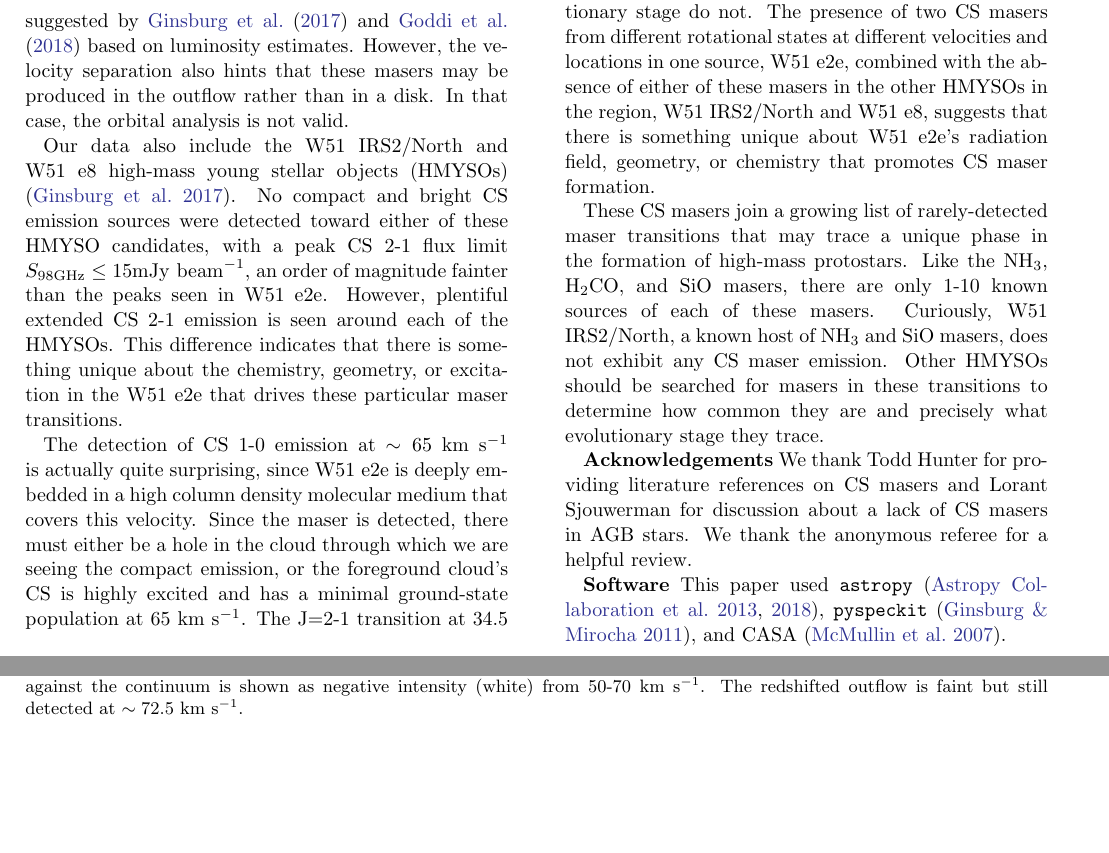
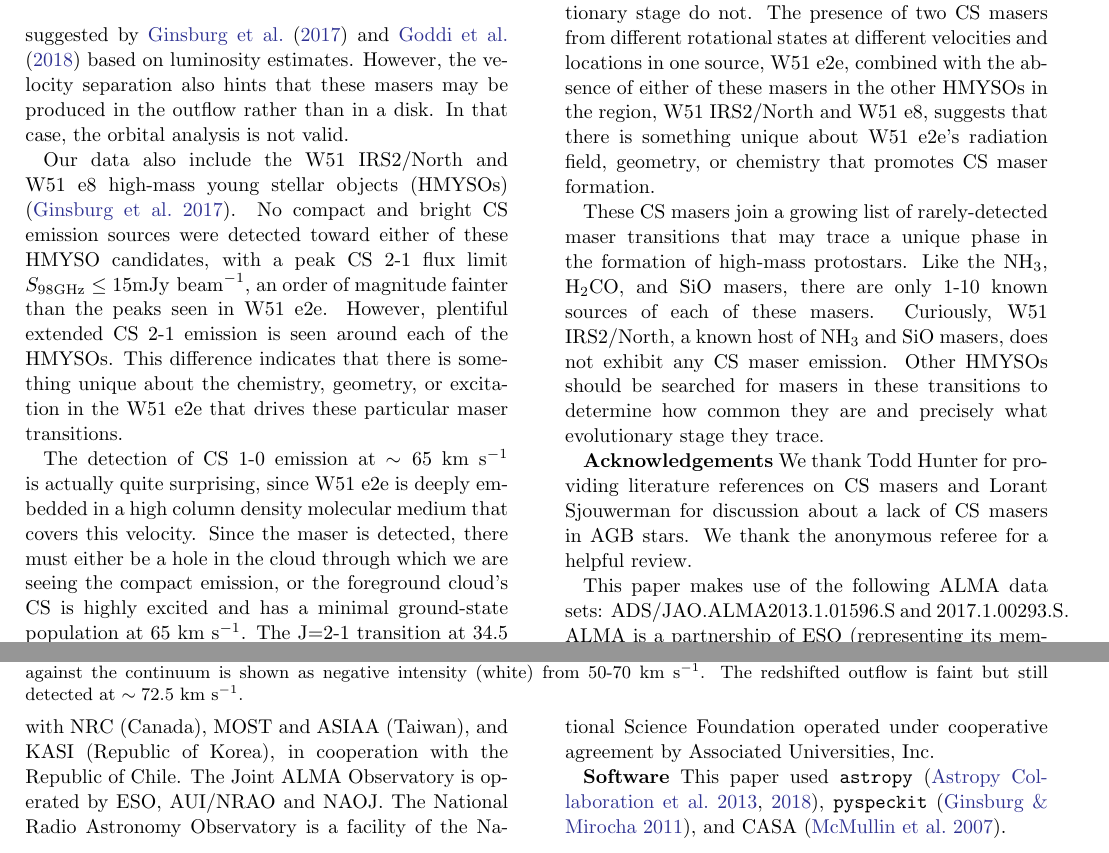
Before and after one commit to keflavich/w51csmasers, a LaTeX paper (cs_maser.tex): two parts of pages 4 and 5 of 6 before the commit and two parts of pages 4 and 5 of 7 after it, joined at a grey line, cut so that both start at the same text, the shorter picture padded with empty space. Compiled offline with pdfLaTeX.

Commit message:
ready for resubmission

```diff
--- a/cs_maser.tex
+++ b/cs_maser.tex
@@ -353,6 +353,17 @@ We thank Todd Hunter for providing literature references on CS masers and
 Lorant Sjouwerman for discussion about a lack of CS masers in AGB stars.
 We thank the anonymous referee for a helpful review.
 
+This paper makes use of the following ALMA data sets:
+ADS/JAO.ALMA#2013.1.01596.S and 2017.1.00293.S. ALMA is a partnership of ESO
+(representing its member states), NSF (USA) and NINS (Japan), together with NRC
+(Canada), MOST and ASIAA (Taiwan), and KASI (Republic of Korea), in cooperation
+with the Republic of Chile. The Joint ALMA Observatory is operated by ESO,
+AUI/NRAO and NAOJ.  The National Radio Astronomy Observatory is a facility of
+the National Science Foundation operated under cooperative agreement by
+Associated Universities, Inc.
+
+
+
 \textbf{Software}
 This paper used \texttt{astropy}
 \citep{Astropy-Collaboration2013a,Astropy-Collaboration2018a},
```
Also changed, not shown: cs_maser.tex (16 more changed lines).
